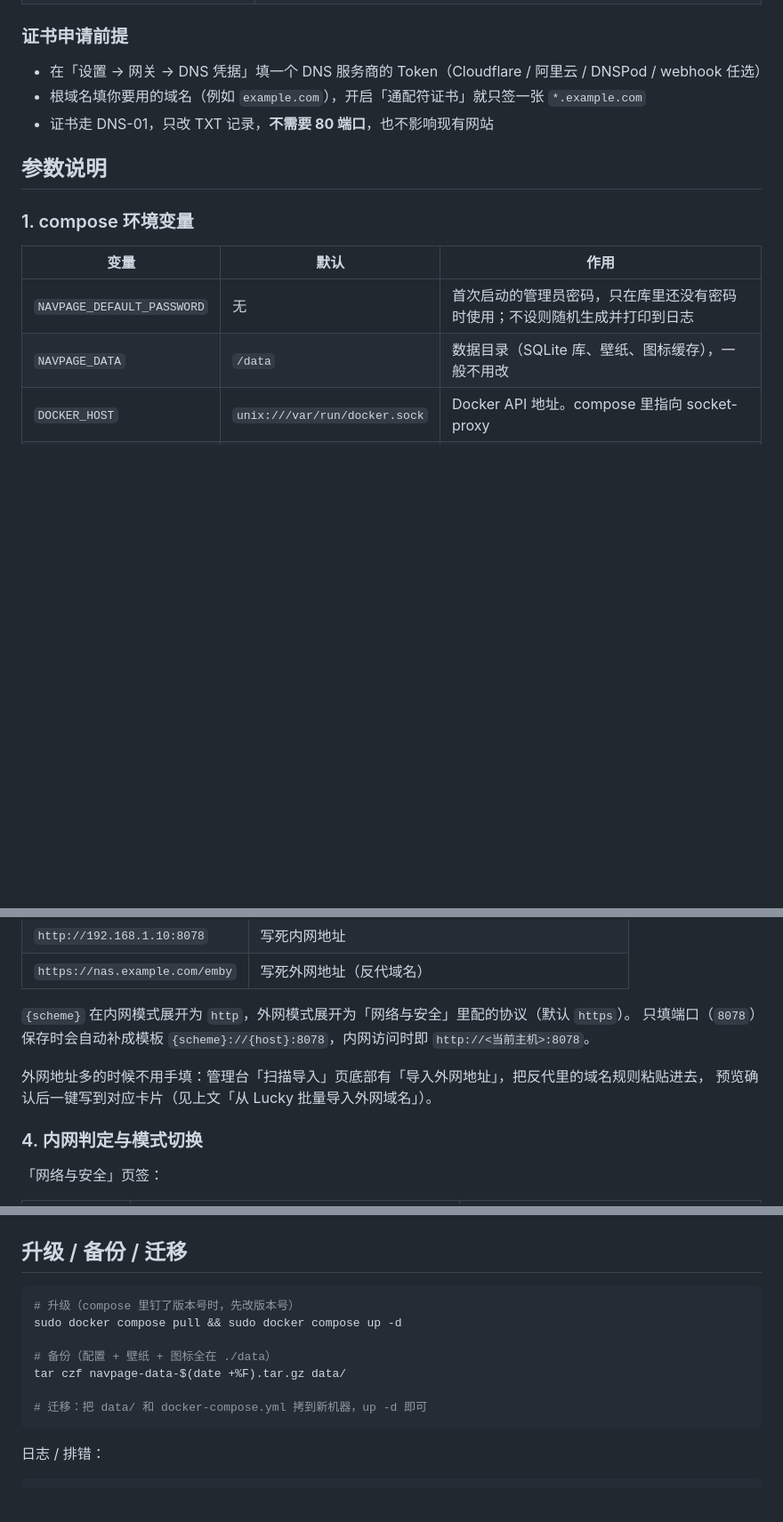
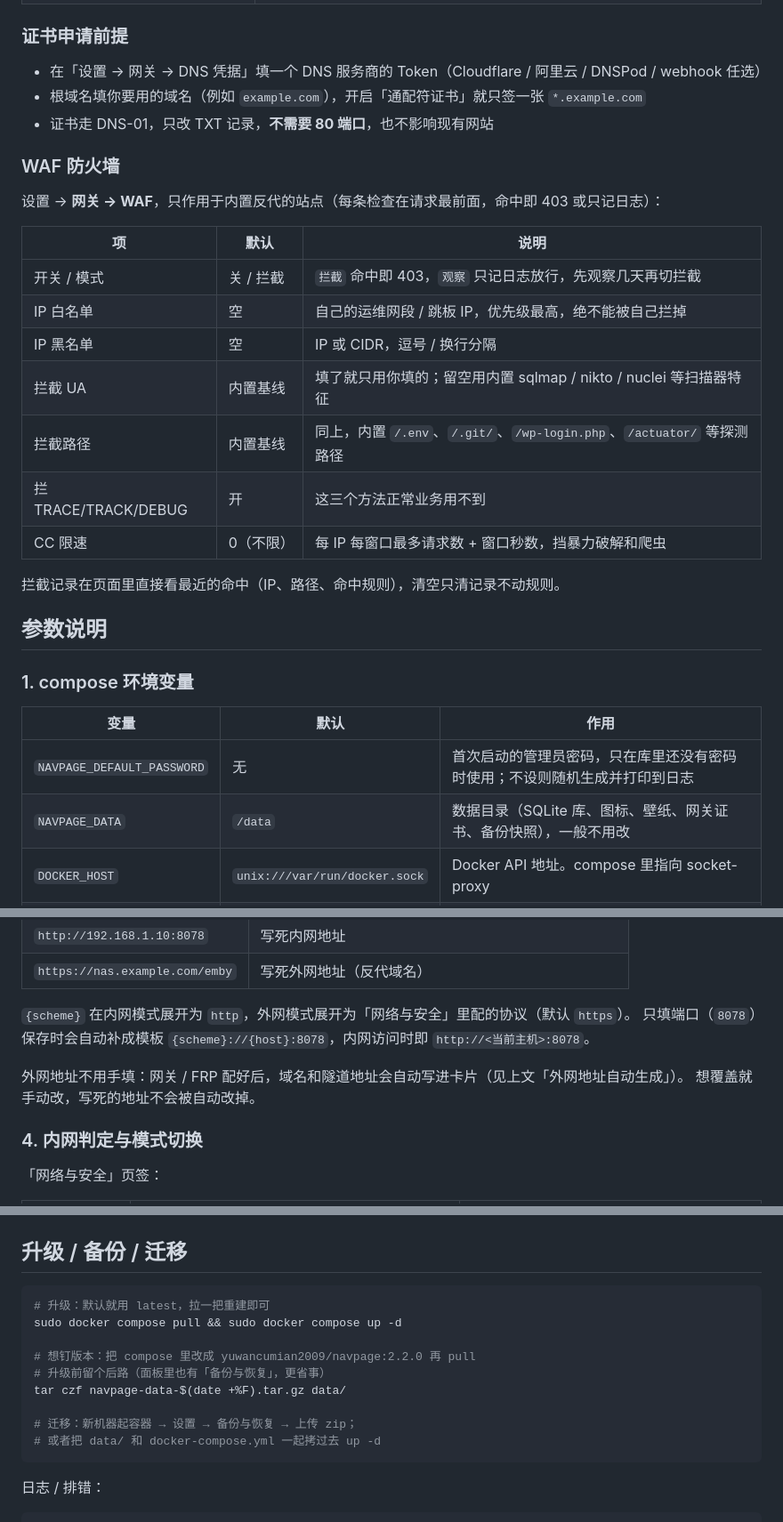
Before and after one commit to yuwancumian2009/NavPage, a Markdown page: README.md, 3 parts joined by grey strips. Shown at 89% size. GitHub-like rendering; blank space fills up the shorter version.

````diff
--- a/README.md
+++ b/README.md
@@ -483,6 +461,22 @@ TCP 型隧道（`remotePort`），或者在「设置 → 网关」用反代 +
 - 根域名填你要用的域名（例如 `example.com`），开启「通配符证书」就只签一张 `*.example.com`
 - 证书走 DNS-01，只改 TXT 记录，**不需要 80 端口**，也不影响现有网站
 
+### WAF 防火墙
+
+设置 → **网关 → WAF**，只作用于内置反代的站点（每条检查在请求最前面，命中即 403 或只记日志）：
+
+| 项 | 默认 | 说明 |
+| --- | --- | --- |
+| 开关 / 模式 | 关 / 拦截 | `拦截` 命中即 403，`观察` 只记日志放行，先观察几天再切拦截 |
+| IP 白名单 | 空 | 自己的运维网段 / 跳板 IP，优先级最高，绝不能被自己拦掉 |
+| IP 黑名单 | 空 | IP 或 CIDR，逗号 / 换行分隔 |
+| 拦截 UA | 内置基线 | 填了就只用你填的；留空用内置 sqlmap / nikto / nuclei 等扫描器特征 |
+| 拦截路径 | 内置基线 | 同上，内置 `/.env`、`/.git/`、`/wp-login.php`、`/actuator/` 等探测路径 |
+| 拦 TRACE/TRACK/DEBUG | 开 | 这三个方法正常业务用不到 |
+| CC 限速 | 0（不限） | 每 IP 每窗口最多请求数 + 窗口秒数，挡暴力破解和爬虫 |
+
+拦截记录在页面里直接看最近的命中（IP、路径、命中规则），清空只清记录不动规则。
+
 ## 参数说明
 
 ### 1. compose 环境变量
@@ -490,7 +484,7 @@ TCP 型隧道（`remotePort`），或者在「设置 → 网关」用反代 +
 | 变量 | 默认 | 作用 |
 | --- | --- | --- |
 | `NAVPAGE_DEFAULT_PASSWORD` | 无 | 首次启动的管理员密码，只在库里还没有密码时使用；不设则随机生成并打印到日志 |
-| `NAVPAGE_DATA` | `/data` | 数据目录（SQLite 库、壁纸、图标缓存），一般不用改 |
+| `NAVPAGE_DATA` | `/data` | 数据目录（SQLite 库、图标、壁纸、网关证书、备份快照），一般不用改 |
 | `DOCKER_HOST` | `unix:///var/run/docker.sock` | Docker API 地址。compose 里指向 socket-proxy |
 | `NAVPAGE_DOCKER_TIMEOUT` | `10` | 调 Docker API 的超时秒数，容器多 / NAS 慢可以调大 |
 | `NAVPAGE_COMPOSE_ROOT` | `/vol1/1000/docker` | Compose 管理的扫描根目录，**要和挂载进容器的宿主机路径一致**；目录不存在时 Compose 页为空 |
@@ -521,8 +515,8 @@ TCP 型隧道（`remotePort`），或者在「设置 → 网关」用反代 +
 `{scheme}` 在内网模式展开为 `http`，外网模式展开为「网络与安全」里配的协议（默认 `https`）。
 只填端口（`8078`）保存时会自动补成模板 `{scheme}://{host}:8078`，内网访问时即 `http://<当前主机>:8078`。
 
-外网地址多的时候不用手填：管理台「扫描导入」页底部有「导入外网地址」，把反代里的域名规则粘贴进去，
-预览确认后一键写到对应卡片（见上文「从 Lucky 批量导入外网域名」）。
+外网地址不用手填：网关 / FRP 配好后，域名和隧道地址会自动写进卡片（见上文「外网地址自动生成」）。
+想覆盖就手动改，写死的地址不会被自动改掉。
 
 ### 4. 内网判定与模式切换
 
@@ -621,13 +615,15 @@ TCP 型隧道（`remotePort`），或者在「设置 → 网关」用反代 +
 ## 升级 / 备份 / 迁移
 
 ```bash
-# 升级（compose 里钉了版本号时，先改版本号）
+# 升级：默认就用 latest，拉一把重建即可
 sudo docker compose pull && sudo docker compose up -d
 
-# 备份（配置 + 壁纸 + 图标全在 ./data）
+# 想钉版本：把 compose 里改成 yuwancumian2009/navpage:2.2.0 再 pull
+# 升级前留个后路（面板里也有「备份与恢复」，更省事）
 tar czf navpage-data-$(date +%F).tar.gz data/
 
-# 迁移：把 data/ 和 docker-compose.yml 拷到新机器，up -d 即可
+# 迁移：新机器起容器 → 设置 → 备份与恢复 → 上传 zip；
+# 或者把 data/ 和 docker-compose.yml 一起拷过去 up -d
 ```
 
 日志 / 排错：
````
Also changed, not shown: other parts of README.md (+53 -65 lines).
